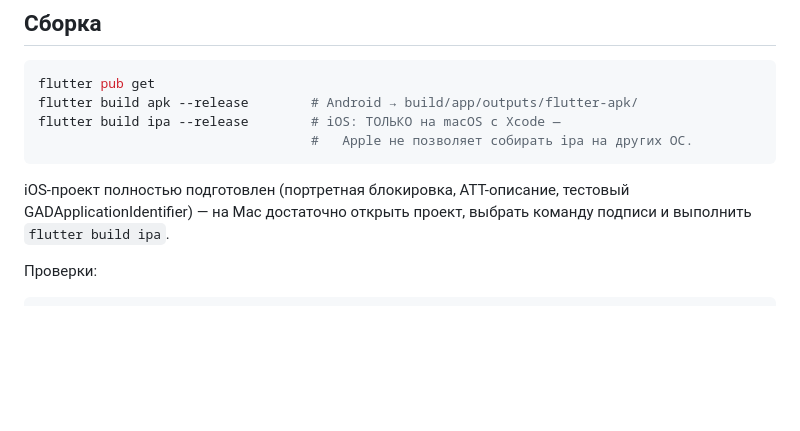
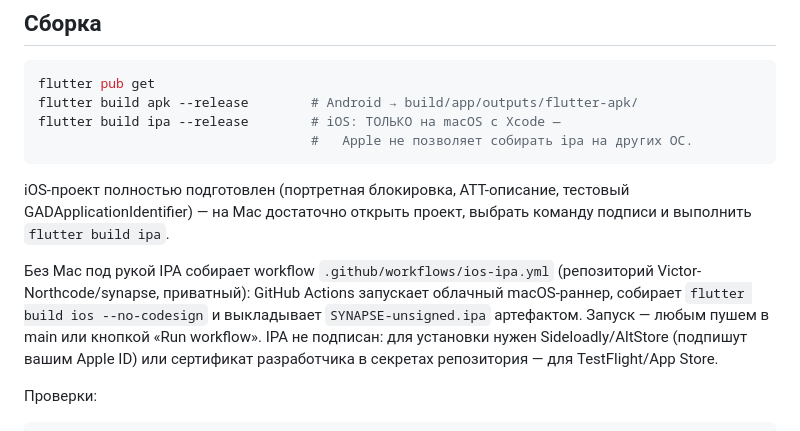
Before and after one commit to Victor-Northcode/synapse, a Markdown page: README.md, the part around the change. GitHub-like rendering; blank space fills up the shorter version.

Commit message:
docs: describe the cloud IPA workflow [skip ci]
Co-Authored-By: Claude Fable 5 <noreply@anthropic.com>

```diff
--- a/README.md
+++ b/README.md
@@ -24,6 +24,14 @@ flutter build ipa --release        # iOS: ТОЛЬКО на macOS с Xcode —
 iOS-проект полностью подготовлен (портретная блокировка, ATT-описание,
 тестовый GADApplicationIdentifier) — на Mac достаточно открыть проект,
 выбрать команду подписи и выполнить `flutter build ipa`.
+
+Без Mac под рукой IPA собирает workflow `.github/workflows/ios-ipa.yml`
+(репозиторий Victor-Northcode/synapse, приватный): GitHub Actions
+запускает облачный macOS-раннер, собирает `flutter build ios --no-codesign`
+и выкладывает `SYNAPSE-unsigned.ipa` артефактом. Запуск — любым пушем в
+main или кнопкой «Run workflow». IPA не подписан: для установки нужен
+Sideloadly/AltStore (подпишут вашим Apple ID) или сертификат разработчика
+в секретах репозитория — для TestFlight/App Store.
 
 Проверки:
 
```
